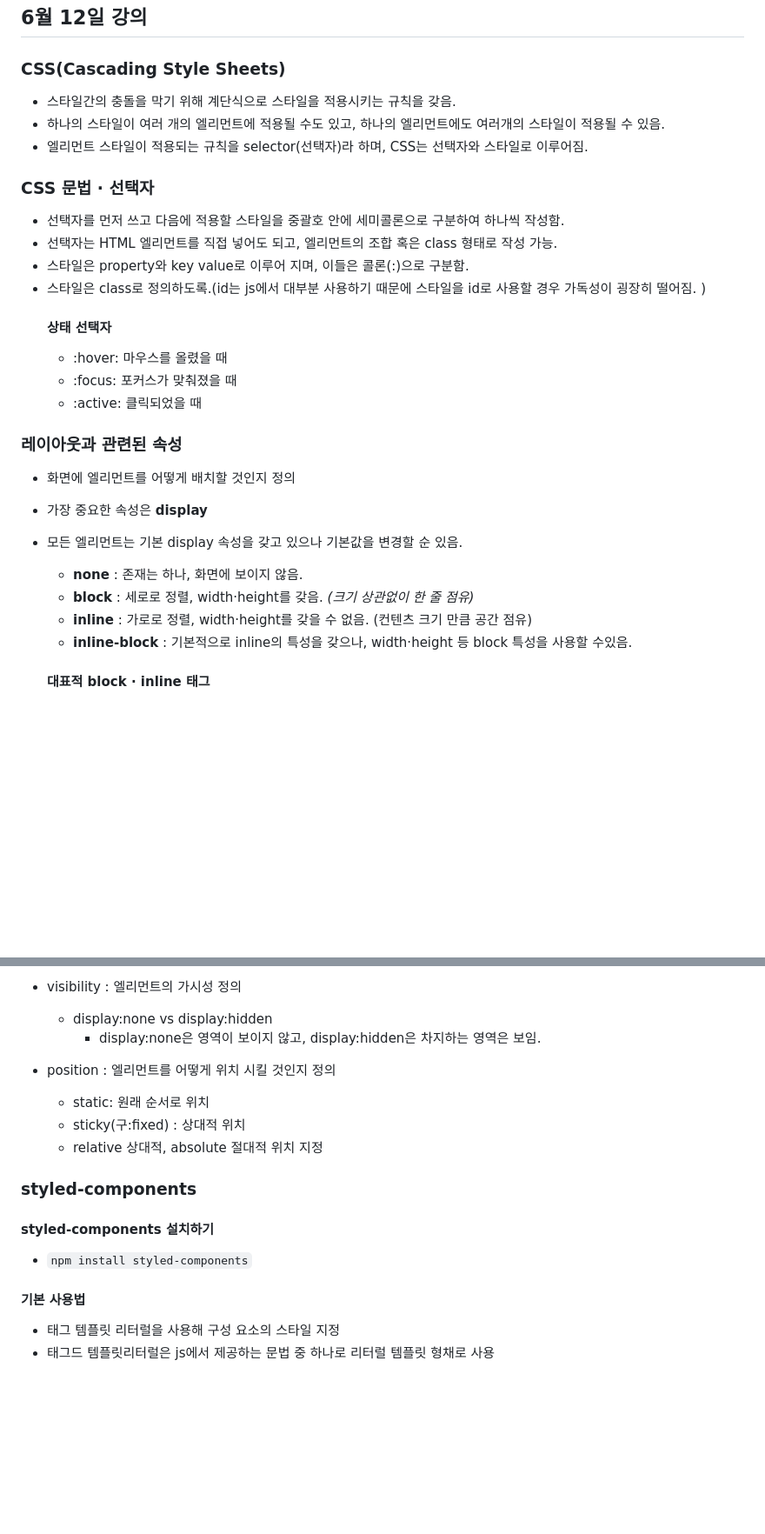
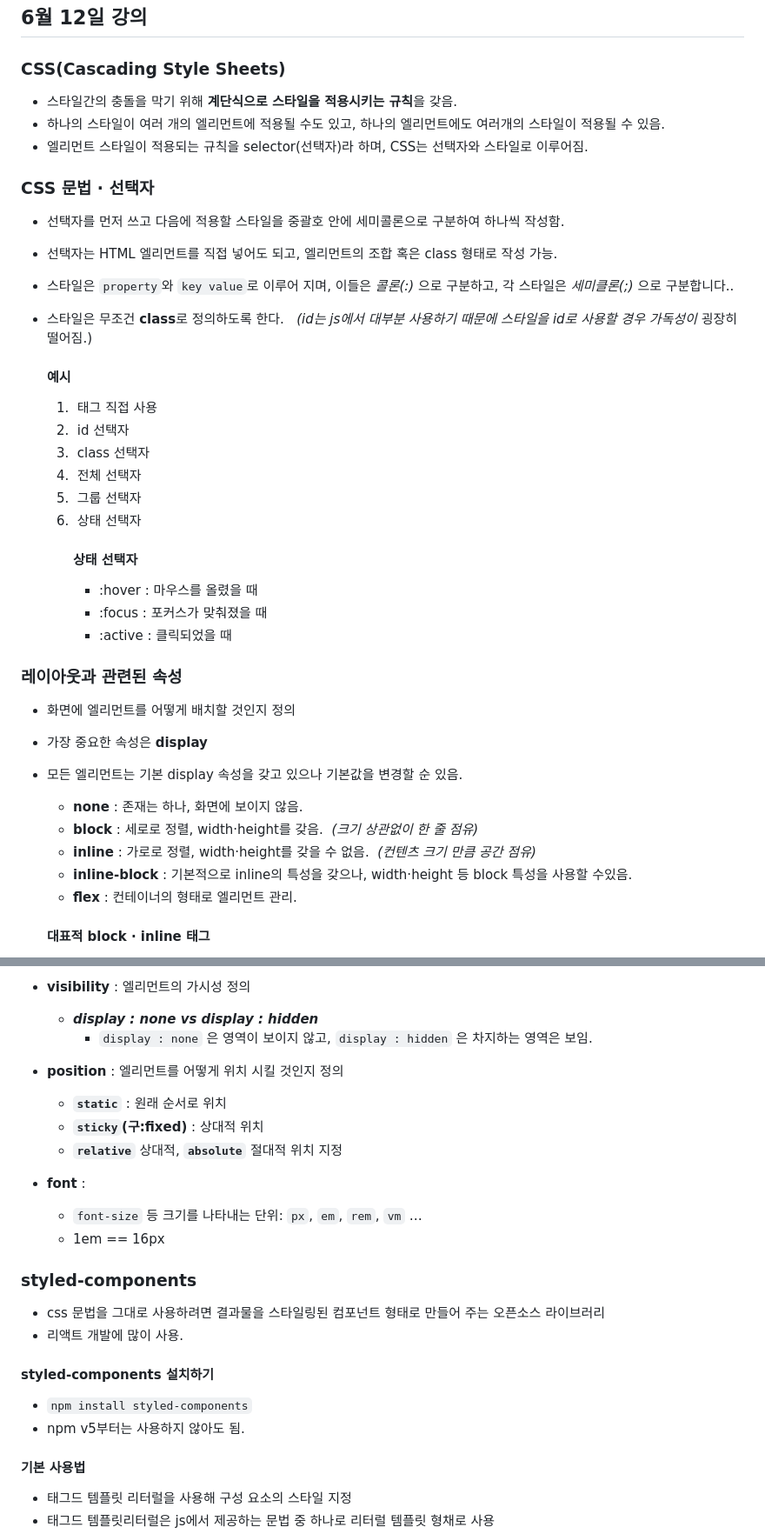
Before and after one commit to ziiroJ/react1-2, a Markdown page: README.md, 2 parts joined by grey strips. Shown: that part at 87% size. Drawn GitHub-style; blank space fills up the shorter version.

Commit message:
가독성있게 수정

```diff
--- a/README.md
+++ b/README.md
@@ -1,27 +1,35 @@
 # ⛄ 202230133 정지호
 ## 6월 12일 강의
 ### CSS(Cascading Style Sheets)
-* 스타일간의 충돌을 막기 위해 계단식으로 스타일을 적용시키는 규칙을 갖음.
+* 스타일간의 충돌을 막기 위해 **계단식으로 스타일을 적용시키는 규칙**을 갖음.
 * 하나의 스타일이 여러 개의 엘리먼트에 적용될 수도 있고, 하나의 엘리먼트에도 여러개의 스타일이 적용될 수 있음.
 * 엘리먼트 스타일이 적용되는 규칙을 selector(선택자)라 하며, CSS는 선택자와 스타일로 이루어짐.
 ### CSS 문법 · 선택자
 * 선택자를 먼저 쓰고 다음에 적용할 스타일을 중괄호 안에 세미콜론으로 구분하여 하나씩 작성함.
 * 선택자는 HTML 엘리먼트를 직접 넣어도 되고, 엘리먼트의 조합 혹은 class 형태로 작성 가능.
-* 스타일은 property와 key value로 이루어 지며, 이들은 콜론(:)으로 구분함.
-* 스타일은 class로 정의하도록.(id는 js에서 대부분 사용하기 때문에 스타일을 id로 사용할 경우 가독성이 굉장히 떨어짐.
-)
-  #### 상태 선택자
-  * :hover: 마우스를 올렸을 때
-  * :focus: 포커스가 맞춰졌을 때
-  * :active: 클릭되었을 때
+* 스타일은 ``property``와 ``key value``로 이루어 지며, 이들은 *콜론(:)* 으로 구분하고, 각 스타일은 *세미클론(;)* 으로 구분합니다..
+* 스타일은 무조건 **class**로 정의하도록 한다. &nbsp; *(id는 js에서 대부분 사용하기 때문에 스타일을 id로 사용할 경우 가독성이* 굉장히 떨어짐.)
+
+  #### 예시
+  1. &nbsp;태그 직접 사용
+  2. &nbsp;id 선택자
+  3. &nbsp;class 선택자
+  4. &nbsp;전체 선택자
+  5. &nbsp;그룹 선택자
+  6. &nbsp;상태 선택자
+     #### 상태 선택자
+      * :hover : 마우스를 올렸을 때
+      * :focus : 포커스가 맞춰졌을 때
+      * :active : 클릭되었을 때
 
 ### 레이아웃과 관련된 속성
 * 화면에 엘리먼트를 어떻게 배치할 것인지 정의
 * 가장 중요한 속성은 **display**
 * 모든 엘리먼트는 기본 display 속성을 갖고 있으나 기본값을 변경할 순 있음.
   * **none** : 존재는 하나, 화면에 보이지 않음.
-  * **block** : 세로로 정렬, width·height를 갖음. *(크기 상관없이 한 줄 점유)*
-  * **inline** : 가로로 정렬, width·height를 갖을 수 없음. (컨텐츠 크기 만큼 공간 점유)
+  * **block** : 세로로 정렬, width·height를 갖음. &nbsp;*(크기 상관없이 한 줄 점유)*
+  * **inline** : 가로로 정렬, width·height를 갖을 수 없음. &nbsp;*(컨텐츠 크기 만큼 공간 점유)*
   * **inline-block** : 기본적으로 inline의 특성을 갖으나, width·height 등 block 특성을 사용할 수있음.
+  * **flex** : 컨테이너의 형태로 엘리먼트 관리.
 
   #### 대표적 block · inline 태그
@@ -30,17 +38,22 @@
 
-* visibility : 엘리먼트의 가시성 정의
-  * display:none vs display:hidden
-    * display:none은 영역이 보이지 않고, display:hidden은 차지하는 영역은 보임.
-* position : 엘리먼트를 어떻게 위치 시킬 것인지 정의
-  * static: 원래 순서로 위치
-  * sticky(구:fixed) : 상대적 위치
-  * relative 상대적, absolute 절대적 위치 지정
-
+* **visibility** : 엘리먼트의 가시성 정의
+  * ***display : none vs display : hidden***
+    * ``display : none`` 은 영역이 보이지 않고, ``display : hidden`` 은 차지하는 영역은 보임.
+* **position** : 엘리먼트를 어떻게 위치 시킬 것인지 정의
+  * **``static``** : 원래 순서로 위치
+  * **``sticky``(구:fixed)** : 상대적 위치
+  * **``relative``** 상대적, **``absolute``** 절대적 위치 지정
+* **font** :
+  * ``font-size`` 등 크기를 나타내는 단위: ``px``, ``em``, ``rem``, ``vm`` …
+  * 1em == 16px
 ### styled-components
+  * css 문법을 그대로 사용하려면 결과물을 스타일링된 컴포넌트 형태로 만들어 주는 오픈소스 라이브러리
+  * 리액트 개발에 많이 사용.
 
   #### styled-components 설치하기
   *  ``npm install styled-components``
+  * npm v5부터는 사용하지 않아도 됨.
 
   #### 기본 사용법
-  * 태그 템플릿 리터럴을 사용해 구성 요소의 스타일 지정
+  * 태그드 템플릿 리터럴을 사용해 구성 요소의 스타일 지정
   * 태그드 템플릿리터럴은 js에서 제공하는 문법 중 하나로 리터럴 템플릿 형채로 사용
```
Also changed, not shown: other parts of README.md (+33 -3 lines).
